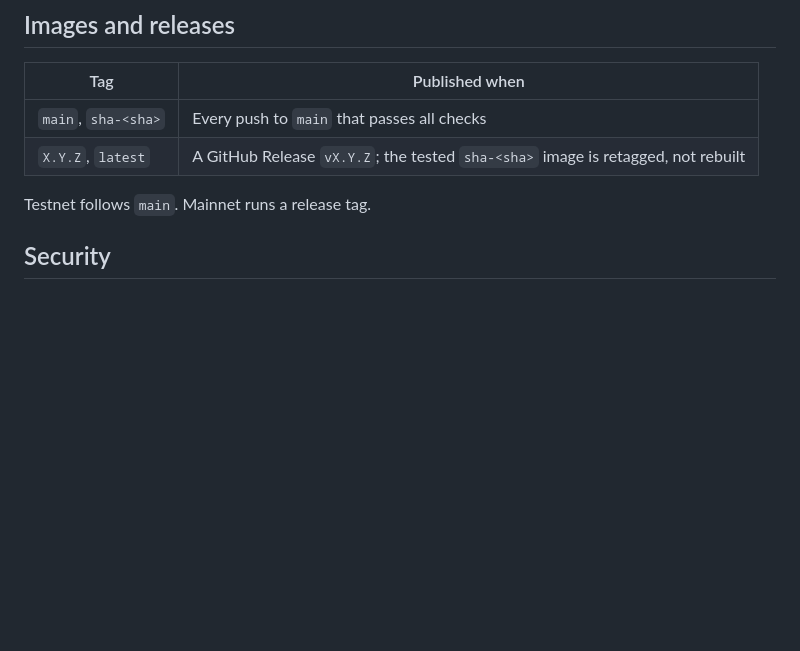
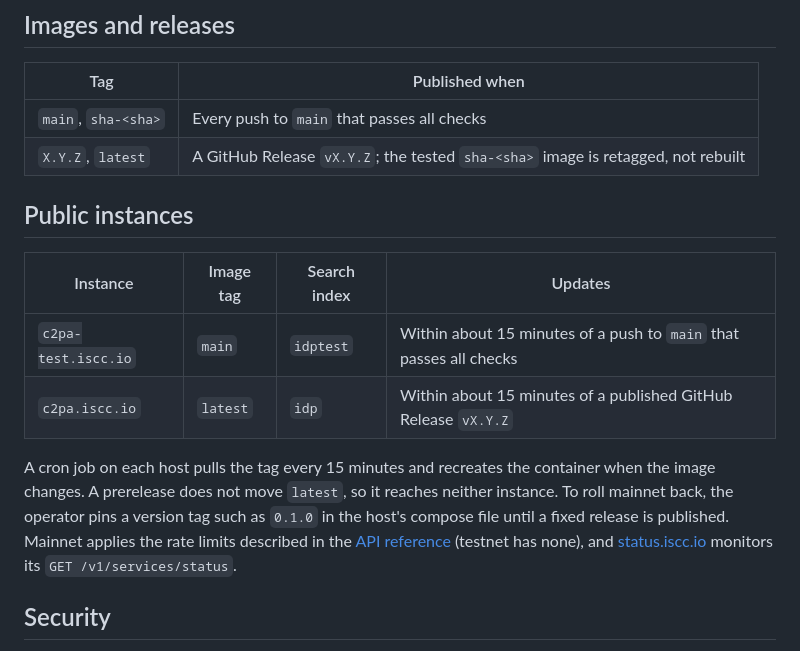
Before and after one commit to iscc/iscc-c2pa-resolver, a Markdown page: docs/operations.md, the part around the change. Rendered like a GitHub page; blank space fills up the shorter version.

Commit message:
docs: public instances, release deploys and mainnet rate limits
Testnet follows main and mainnet follows latest, so a published GitHub
Release deploys mainnet. Rollback pins a version tag. Mainnet limits each
client to 60 requests per minute and 5000 per day on the routes that
contact other servers; testnet has no limit.

```diff
--- a/docs/operations.md
+++ b/docs/operations.md
@@ -61,7 +61,18 @@ allow that origin in `connect-src`, `blob:` in `worker-src` and `img-src`, and `
 | `main`, `sha-<sha>` | Every push to `main` that passes all checks                                      |
 | `X.Y.Z`, `latest`   | A GitHub Release `vX.Y.Z`; the tested `sha-<sha>` image is retagged, not rebuilt |
 
-Testnet follows `main`. Mainnet runs a release tag.
+## Public instances
+
+| Instance            | Image tag | Search index | Updates                                                            |
+| ------------------- | --------- | ------------ | ------------------------------------------------------------------ |
+| `c2pa-test.iscc.io` | `main`    | `idptest`    | Within about 15 minutes of a push to `main` that passes all checks |
+| `c2pa.iscc.io`      | `latest`  | `idp`        | Within about 15 minutes of a published GitHub Release `vX.Y.Z`     |
+
+A cron job on each host pulls the tag every 15 minutes and recreates the container when the image changes. A
+prerelease does not move `latest`, so it reaches neither instance. To roll mainnet back, the operator pins a version
+tag such as `0.1.0` in the host's compose file until a fixed release is published. Mainnet applies the rate limits
+described in the [API reference](api.md#rate-limits) (testnet has none), and [status.iscc.io](https://status.iscc.io)
+monitors its `GET /v1/services/status`.
 
 ## Security
 
```
Also changed, not shown: docs/api.md (+7 -0 lines).
